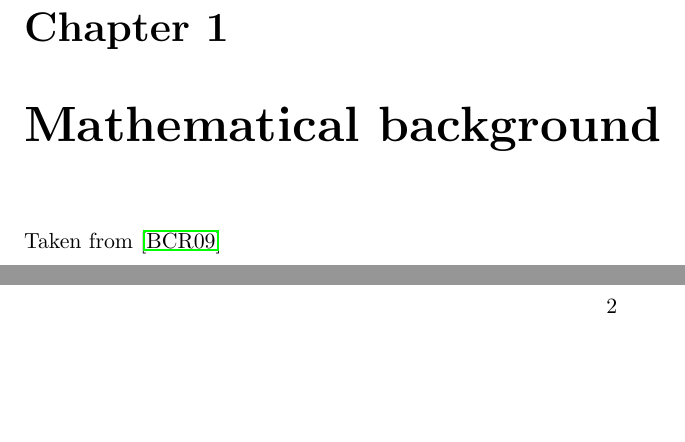
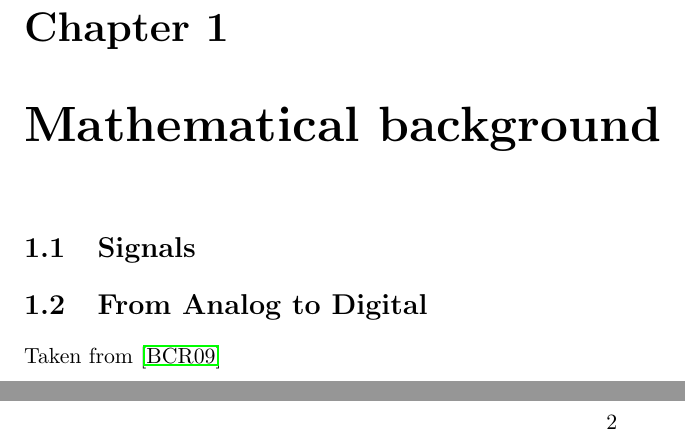
Before and after one commit to Kjir/spectra2, a LaTeX thesis (doc/thesis.tex): two parts of pages 7 and 8 of 17, joined at a grey line, cut so that both start at the same text, the shorter picture padded with empty space. Compiled offline with pdfLaTeX.

Commit message:
Added some sections to chapter 2
git-svn-id: http://svn.med.ira.inaf.it/repos/spectra2@73 0a187509-3938-4927-b436-45edae4875fc

```diff
--- a/doc/thesis.tex
+++ b/doc/thesis.tex
@@ -27,6 +27,8 @@ radioastronomici su macchine multicore}
 \chapter{Mathematical background}
 \pagenumbering{arabic}
 \label{math_bkg}
+\section{Signals}
+\section{From Analog to Digital}
 Taken from \cite{bertoni}
 \chapter{Project outline}
 \label{outline}
```
